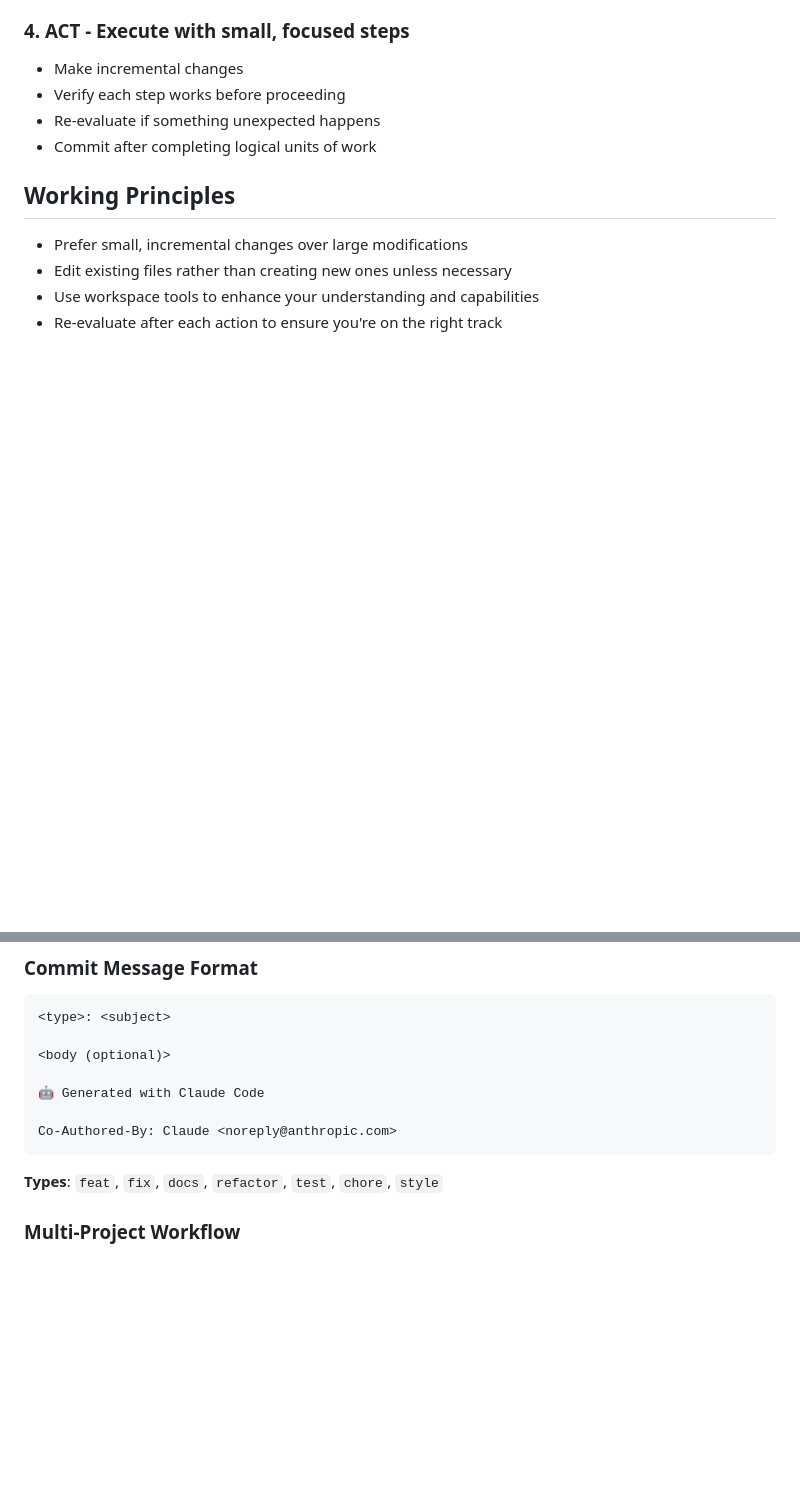
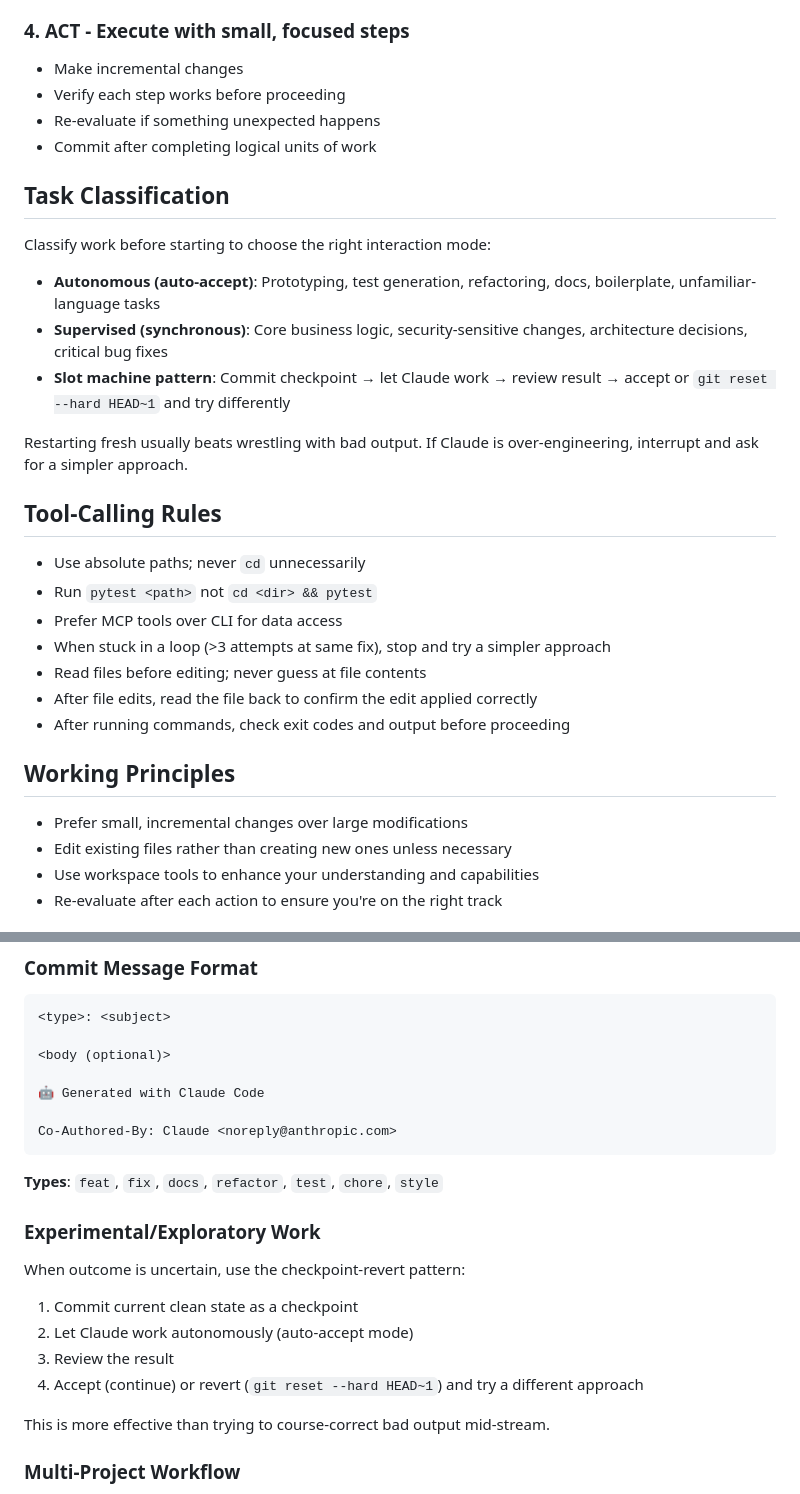
Before and after one commit to theJohnHarbison/starter-ai-workspace, a Markdown page: CLAUDE.md, 2 parts joined by grey strips. GitHub-like rendering; blank space fills up the shorter version.

````diff
--- a/CLAUDE.md
+++ b/CLAUDE.md
@@ -175,6 +175,25 @@ npm run session:search "specific terms"
 - Re-evaluate if something unexpected happens
 - Commit after completing logical units of work
 
+## Task Classification
+
+Classify work before starting to choose the right interaction mode:
+
+- **Autonomous (auto-accept)**: Prototyping, test generation, refactoring, docs, boilerplate, unfamiliar-language tasks
+- **Supervised (synchronous)**: Core business logic, security-sensitive changes, architecture decisions, critical bug fixes
+- **Slot machine pattern**: Commit checkpoint → let Claude work → review result → accept or `git reset --hard HEAD~1` and try differently
+
+Restarting fresh usually beats wrestling with bad output. If Claude is over-engineering, interrupt and ask for a simpler approach.
+
+## Tool-Calling Rules
+- Use absolute paths; never `cd` unnecessarily
+- Run `pytest <path>` not `cd <dir> && pytest`
+- Prefer MCP tools over CLI for data access
+- When stuck in a loop (>3 attempts at same fix), stop and try a simpler approach
+- Read files before editing; never guess at file contents
+- After file edits, read the file back to confirm the edit applied correctly
+- After running commands, check exit codes and output before proceeding
+
 ## Working Principles
 - Prefer small, incremental changes over large modifications
 - Edit existing files rather than creating new ones unless necessary
@@ -206,6 +225,15 @@ Co-Authored-By: Claude <noreply@anthropic.com>
 ```
 
 **Types**: `feat`, `fix`, `docs`, `refactor`, `test`, `chore`, `style`
+
+### Experimental/Exploratory Work
+When outcome is uncertain, use the checkpoint-revert pattern:
+1. Commit current clean state as a checkpoint
+2. Let Claude work autonomously (auto-accept mode)
+3. Review the result
+4. Accept (continue) or revert (`git reset --hard HEAD~1`) and try a different approach
+
+This is more effective than trying to course-correct bad output mid-stream.
 
 ### Multi-Project Workflow
 1. **Work on one project at a time** - Focus on complete units
````
Also changed, not shown: docs/OLLAMA_WORKFLOW.md (+53 -5 lines).
